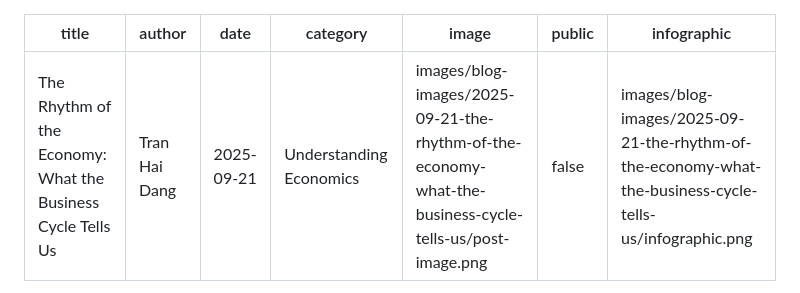
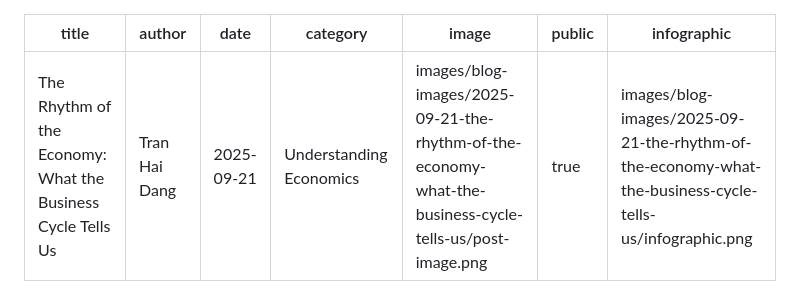
Before and after one commit to EruptionGuy/markdown-blog, a Markdown page: posts/2025-09-21-the-rhythm-of-the-economy-what-the-business-cycle-tells-us.md, the part around the change. Rendered like a GitHub page.

```diff
--- a/posts/2025-09-21-the-rhythm-of-the-economy-what-the-business-cycle-tells-us.md
+++ b/posts/2025-09-21-the-rhythm-of-the-economy-what-the-business-cycle-tells-us.md
@@ -4,7 +4,7 @@ author: Tran Hai Dang
 date: 2025-09-21
 category: Understanding Economics
 image: images/blog-images/2025-09-21-the-rhythm-of-the-economy-what-the-business-cycle-tells-us/post-image.png
-public: false
+public: true
 infographic: images/blog-images/2025-09-21-the-rhythm-of-the-economy-what-the-business-cycle-tells-us/infographic.png
 
 ---
```
Also changed, not shown: posts/2025-09-14-monetary-policy-and-central-banks.md (+1 -1 lines), posts/2025-09-18-stocks-vs-bonds-whats-the-difference.md (+1 -1 lines).
